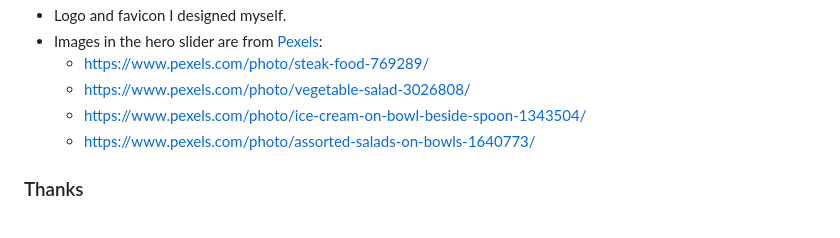
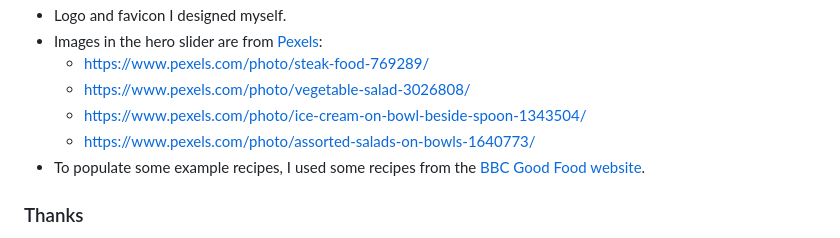
Before and after one commit to kateuj/instacook, a Markdown page: README.md, the part around the change. Drawn GitHub-style.

Commit message:
credit added to recipe content

```diff
--- a/README.md
+++ b/README.md
@@ -473,6 +473,7 @@ I have annotated within my code where these site.
     * https://www.pexels.com/photo/vegetable-salad-3026808/
     * https://www.pexels.com/photo/ice-cream-on-bowl-beside-spoon-1343504/
     * https://www.pexels.com/photo/assorted-salads-on-bowls-1640773/
+* To populate some example recipes, I used some recipes from the [BBC Good Food website](https://www.bbcgoodfood.com/recipes).
 
 
 
```
